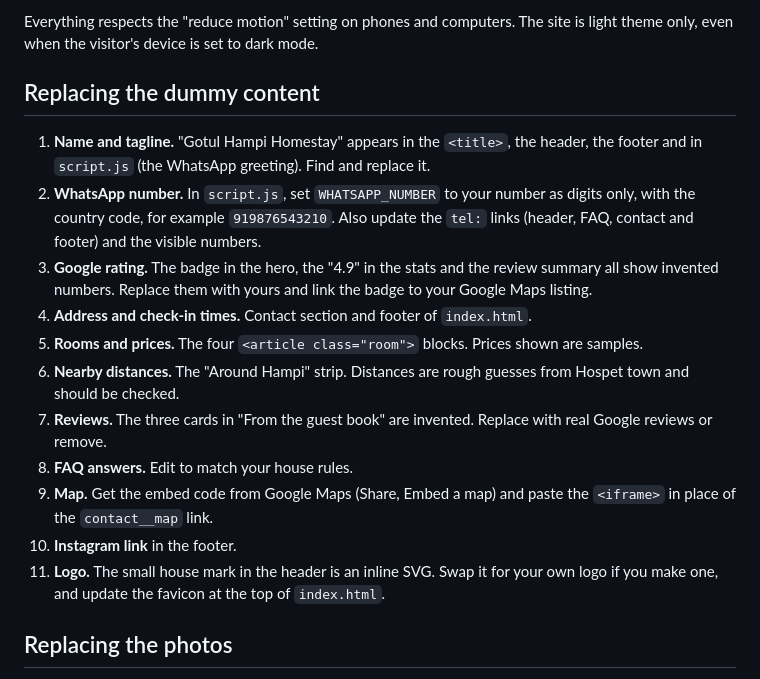
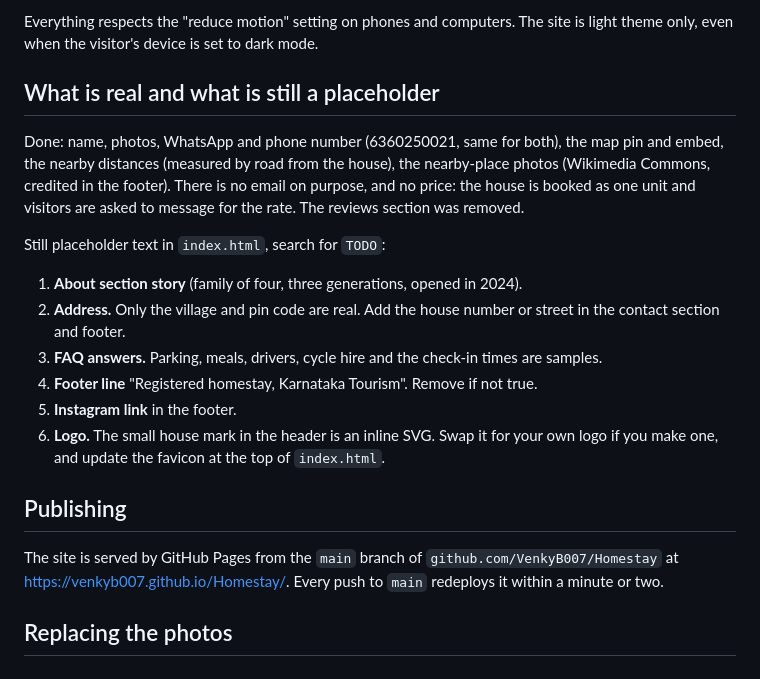
Before and after one commit to VenkyB007/Homestay, a Markdown page: README.md, the part around the change. Rendered like a GitHub page.

Commit message:
README: reflect what is real and what is still placeholder
Co-Authored-By: Claude Fable 5.1 <noreply@anthropic.com>

```diff
--- a/README.md
+++ b/README.md
@@ -27,19 +27,22 @@ Motion, all of it CSS or a few lines of plain JavaScript:
 
 Everything respects the "reduce motion" setting on phones and computers. The site is light theme only, even when the visitor's device is set to dark mode.
 
-## Replacing the dummy content
+## What is real and what is still a placeholder
 
-1. **Name and tagline.** "Gotul Hampi Homestay" appears in the `<title>`, the header, the footer and in `script.js` (the WhatsApp greeting). Find and replace it.
-2. **WhatsApp number.** In `script.js`, set `WHATSAPP_NUMBER` to your number as digits only, with the country code, for example `919876543210`. Also update the `tel:` links (header, FAQ, contact and footer) and the visible numbers.
-3. **Google rating.** The badge in the hero, the "4.9" in the stats and the review summary all show invented numbers. Replace them with yours and link the badge to your Google Maps listing.
-4. **Address and check-in times.** Contact section and footer of `index.html`.
-5. **Rooms and prices.** The four `<article class="room">` blocks. Prices shown are samples.
-6. **Nearby distances.** The "Around Hampi" strip. Distances are rough guesses from Hospet town and should be checked.
-7. **Reviews.** The three cards in "From the guest book" are invented. Replace with real Google reviews or remove.
-8. **FAQ answers.** Edit to match your house rules.
-9. **Map.** Get the embed code from Google Maps (Share, Embed a map) and paste the `<iframe>` in place of the `contact__map` link.
-10. **Instagram link** in the footer.
-11. **Logo.** The small house mark in the header is an inline SVG. Swap it for your own logo if you make one, and update the favicon at the top of `index.html`.
+Done: name, photos, WhatsApp and phone number (6360250021, same for both), the map pin and embed, the nearby distances (measured by road from the house), the nearby-place photos (Wikimedia Commons, credited in the footer). There is no email on purpose, and no price: the house is booked as one unit and visitors are asked to message for the rate. The reviews section was removed.
+
+Still placeholder text in `index.html`, search for `TODO`:
+
+1. **About section story** (family of four, three generations, opened in 2024).
+2. **Address.** Only the village and pin code are real. Add the house number or street in the contact section and footer.
+3. **FAQ answers.** Parking, meals, drivers, cycle hire and the check-in times are samples.
+4. **Footer line** "Registered homestay, Karnataka Tourism". Remove if not true.
+5. **Instagram link** in the footer.
+6. **Logo.** The small house mark in the header is an inline SVG. Swap it for your own logo if you make one, and update the favicon at the top of `index.html`.
+
+## Publishing
+
+The site is served by GitHub Pages from the `main` branch of `github.com/VenkyB007/Homestay` at https://venkyb007.github.io/Homestay/. Every push to `main` redeploys it within a minute or two.
 
 ## Replacing the photos
 
```
